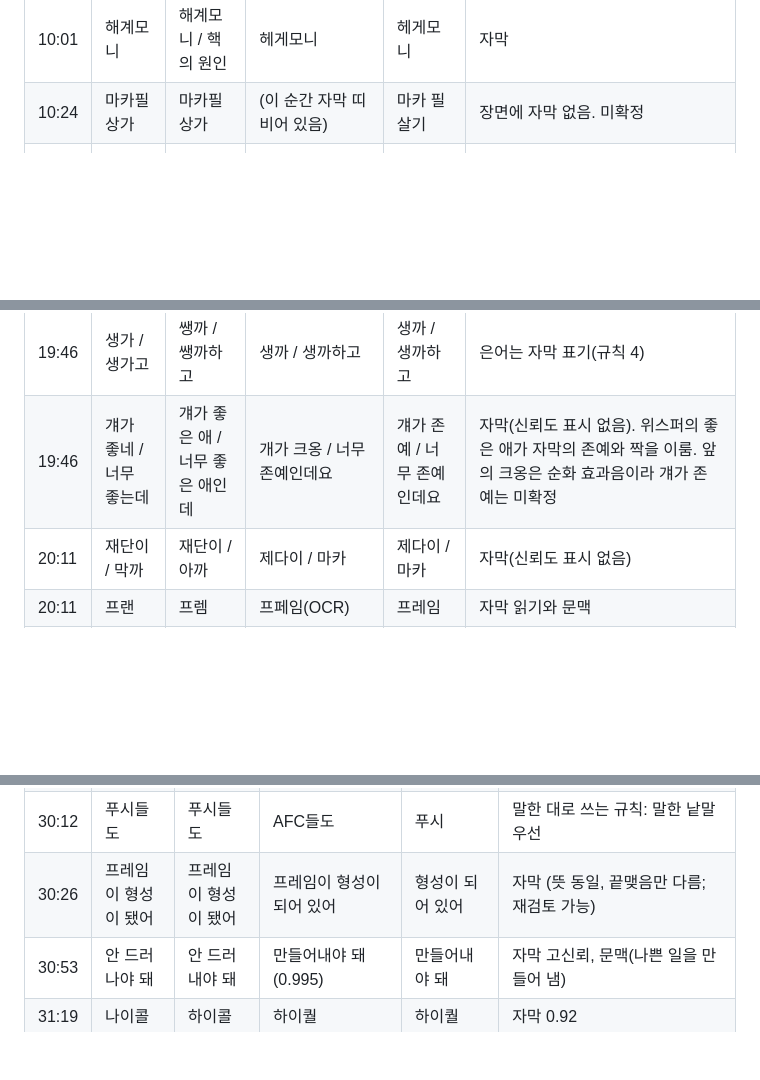
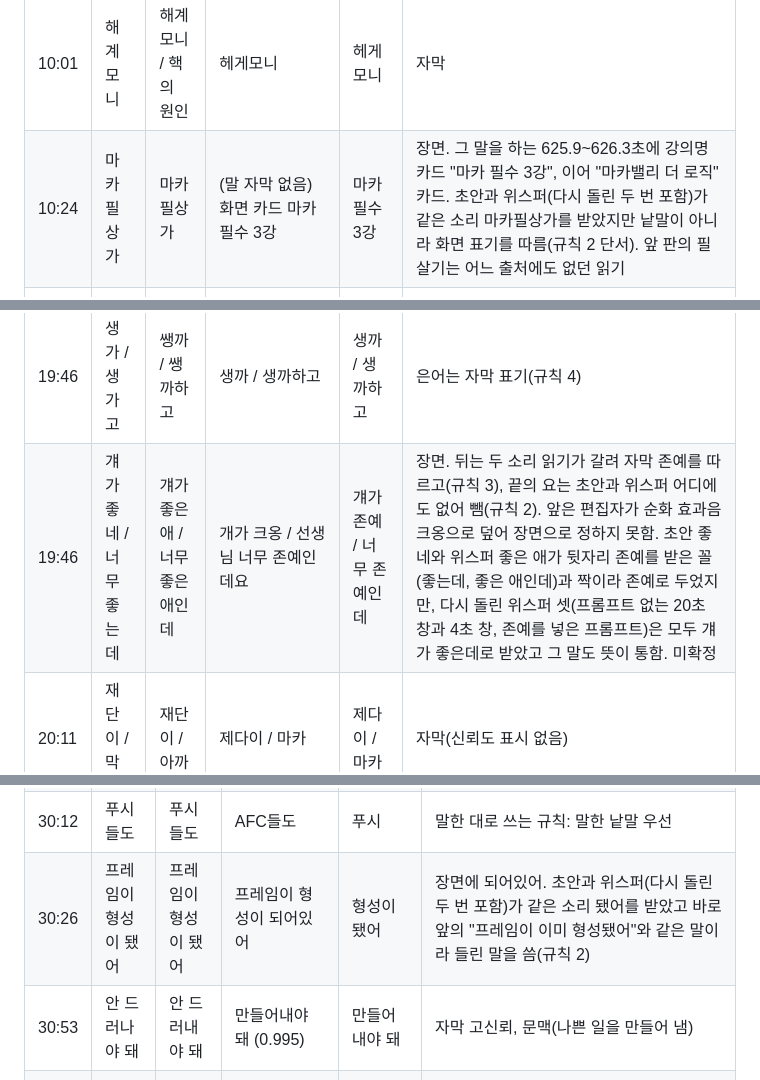
Before and after one commit to LilMGenius/openflirt, a Markdown page: corpus/RhfqIi3DmWU/divergence.md, 3 parts joined by grey strips. Drawn GitHub-style; blank space fills up the shorter version.

```diff
--- a/corpus/RhfqIi3DmWU/divergence.md
+++ b/corpus/RhfqIi3DmWU/divergence.md
@@ -29,7 +29,7 @@
 | 08:49 | 연애를 쌓고 | 연애를 싹고 | 연애의 부 쌓고 | 연애의 부 쌓고 | 자막(신뢰도 표시 없음). 14:44의 연애 부와 같음 |
 | 09:12 | 필 망 / 필 패 | 필 망 / 필 패 | 필망 / 필패 | 필망 / 필패 | 자막 표기 |
 | 10:01 | 해계모니 | 해계모니 / 핵의 원인 | 헤게모니 | 헤게모니 | 자막 |
-| 10:24 | 마카필상가 | 마카필상가 | (이 순간 자막 띠 비어 있음) | 마카 필살기 | 장면에 자막 없음. 미확정 |
+| 10:24 | 마카필상가 | 마카필상가 | (말 자막 없음) 화면 카드 마카 필수 3강 | 마카 필수 3강 | 장면. 그 말을 하는 625.9~626.3초에 강의명 카드 "마카 필수 3강", 이어 "마카밸리 더 로직" 카드. 초안과 위스퍼(다시 돌린 두 번 포함)가 같은 소리 마카필상가를 받았지만 낱말이 아니라 화면 표기를 따름(규칙 2 단서). 앞 판의 필살기는 어느 출처에도 없던 읽기 |
 | 10:24 | 마카밸리 도로지 | 마카벨리 도로지 | 마카밸리 더 로직 | 마카밸리 더 로직 | 장면 |
 | 10:24 | 콘더래블 | 콘더레블 | 폰 더 레블레이션 | 폰 더 레블레이션 | 장면 |
 | 10:24 | 뉴신호 | 류시노 | 뉴슈노 | 뉴슈노 | 장면 |
@@ -45,7 +45,7 @@
 | 19:15 | 이식 | 일식 | 읽십(OCR) | 읽씹 | 장면에 읽씹 |
 | 19:15 | 푸시들은 | 포시들은 | 픕시들은 | 푸시들은 | 장면에 픕시. 07:38과 같은 결정 |
 | 19:46 | 생가 / 생가고 | 쌩까 / 쌩까하고 | 생까 / 생까하고 | 생까 / 생까하고 | 은어는 자막 표기(규칙 4) |
-| 19:46 | 걔가 좋네 / 너무 좋는데 | 걔가 좋은 애 / 너무 좋은 애인데 | 개가 크옹 / 너무 존예인데요 | 걔가 존예 / 너무 존예인데요 | 자막(신뢰도 표시 없음). 위스퍼의 좋은 애가 자막의 존예와 짝을 이룸. 앞의 크옹은 순화 효과음이라 걔가 존예는 미확정 |
+| 19:46 | 걔가 좋네 / 너무 좋는데 | 걔가 좋은 애 / 너무 좋은 애인데 | 개가 크옹 / 선생님 너무 존예인데요 | 걔가 존예 / 너무 존예인데 | 장면. 뒤는 두 소리 읽기가 갈려 자막 존예를 따르고(규칙 3), 끝의 요는 초안과 위스퍼 어디에도 없어 뺌(규칙 2). 앞은 편집자가 순화 효과음 크옹으로 덮어 장면으로 정하지 못함. 초안 좋네와 위스퍼 좋은 애가 뒷자리 존예를 받은 꼴(좋는데, 좋은 애인데)과 짝이라 존예로 두었지만, 다시 돌린 위스퍼 셋(프롬프트 없는 20초 창과 4초 창, 존예를 넣은 프롬프트)은 모두 걔가 좋은데로 받았고 그 말도 뜻이 통함. 미확정 |
 | 20:11 | 재단이 / 막까 | 재단이 / 아까 | 제다이 / 마카 | 제다이 / 마카 | 자막(신뢰도 표시 없음) |
 | 20:11 | 프랜 | 프렘 | 프페임(OCR) | 프레임 | 자막 읽기와 문맥 |
 | 21:03 | 더 흙 박아서 조질을 수 | 좀 더 흐윽 박아서 조질 수 | 처음부터 어트를 박아서 할 수 | 처음부터 어트를 박아서 조질 수 | 장면에 어트를 박아서 할 수. 조질은 초안과 위스퍼가 같아 들린 말을 씀 |
@@ -73,7 +73,7 @@
 | 28:27 | 푸시 입장 | 푸시 입장 | AFC입장 | 푸시 | 말한 대로 쓰는 규칙: 말한 낱말 우선 |
 | 28:54 | 3대 투자 | 3대 투자 | 8때투자 (OCR) | 3대 투자 | 장면 |
 | 30:12 | 푸시들도 | 푸시들도 | AFC들도 | 푸시 | 말한 대로 쓰는 규칙: 말한 낱말 우선 |
-| 30:26 | 프레임이 형성이 됐어 | 프레임이 형성이 됐어 | 프레임이 형성이 되어 있어 | 형성이 되어 있어 | 자막 (뜻 동일, 끝맺음만 다름; 재검토 가능) |
+| 30:26 | 프레임이 형성이 됐어 | 프레임이 형성이 됐어 | 프레임이 형성이 되어있어 | 형성이 됐어 | 장면에 되어있어. 초안과 위스퍼(다시 돌린 두 번 포함)가 같은 소리 됐어를 받았고 바로 앞의 "프레임이 이미 형성됐어"와 같은 말이라 들린 말을 씀(규칙 2) |
 | 30:53 | 안 드러나야 돼 | 안 드러내야 돼 | 만들어내야 돼 (0.995) | 만들어내야 돼 | 자막 고신뢰, 문맥(나쁜 일을 만들어 냄) |
 | 31:19 | 나이콜 | 하이콜 | 하이퀄 | 하이퀄 | 자막 0.92 |
 | 31:19 | 유랄류 / 윤할류 | 윤활유 | 윤활유 | 윤활유 | 자막·위스퍼 일치 |
```
Also changed, not shown: other parts of corpus/RhfqIi3DmWU/divergence.md (+8 -8 lines), corpus/RhfqIi3DmWU/transcript.md (+5 -5 lines).
